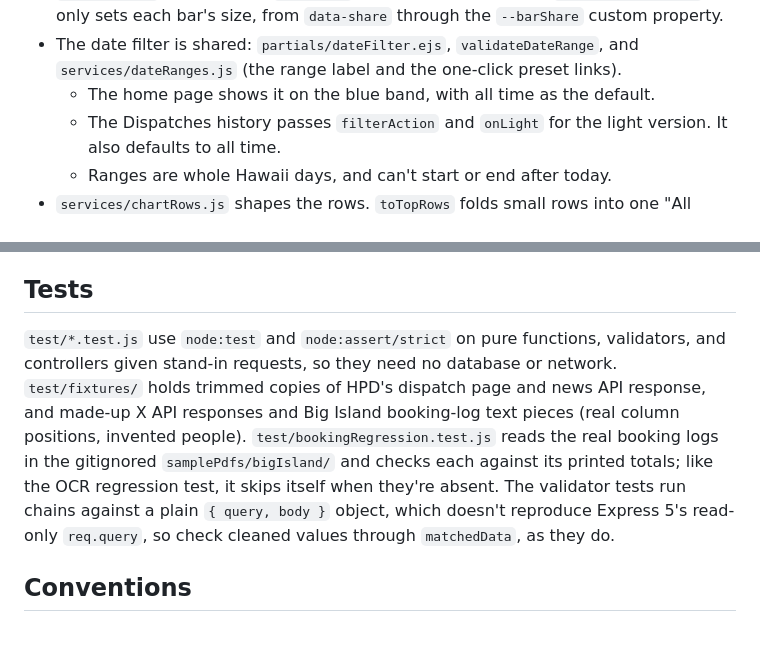
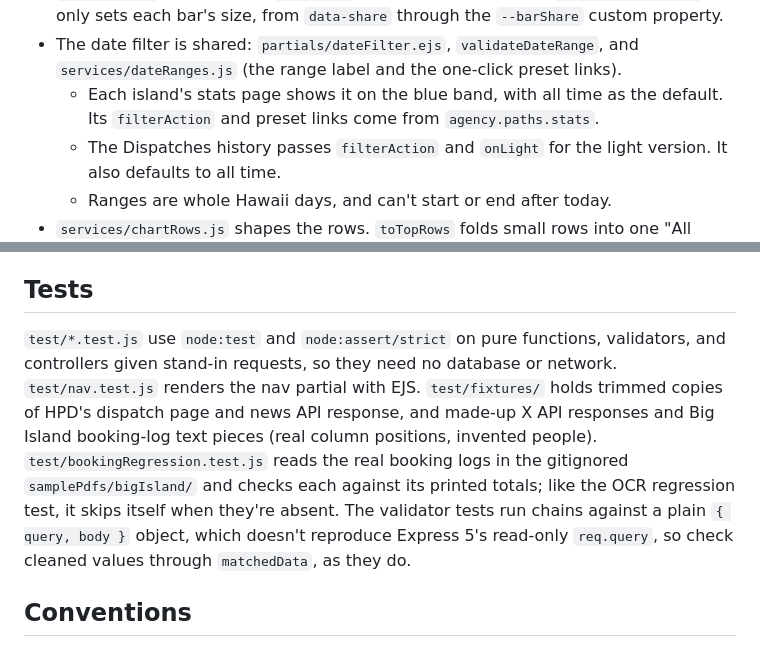
Before and after one commit to boobeh123/Check-Da-Kine, a Markdown page: CLAUDE.md, 2 parts joined by grey strips. Drawn GitHub-style.

```diff
--- a/CLAUDE.md
+++ b/CLAUDE.md
@@ -116,7 +124,7 @@ Anything new that reads arrests should follow the same rules. `test/arrestCards.
 - Use escaped `<%= %>` for data; `<%-` is only for `include`. Server data reaches client JS through escaped `data-*` attributes; `data-calls` carries the map's JSON.
 - Charts are server-rendered partials (`barList`, `columnChart`, `trendChart`, `officerUnits`), each with a `tableView` twin for screen readers. `dashboardCharts.js` only sets each bar's size, from `data-share` through the `--barShare` custom property.
 - The date filter is shared: `partials/dateFilter.ejs`, `validateDateRange`, and `services/dateRanges.js` (the range label and the one-click preset links).
-  - The home page shows it on the blue band, with all time as the default.
+  - Each island's stats page shows it on the blue band, with all time as the default. Its `filterAction` and preset links come from `agency.paths.stats`.
   - The Dispatches history passes `filterAction` and `onLight` for the light version. It also defaults to all time.
   - Ranges are whole Hawaii days, and can't start or end after today.
 - `services/chartRows.js` shapes the rows. `toTopRows` folds small rows into one "All others" bar, which suits a short tail (ethnicities). `toTopBars` suits a long tail (a week of dispatch call types): bars for the most common, the rest summed up in a line under the chart, and every row in the table, so no bar dwarfs the others.
@@ -124,7 +132,7 @@ Anything new that reads arrests should follow the same rules. `test/arrestCards.
 
 ## Tests
 
-`test/*.test.js` use `node:test` and `node:assert/strict` on pure functions, validators, and controllers given stand-in requests, so they need no database or network. `test/fixtures/` holds trimmed copies of HPD's dispatch page and news API response, and made-up X API responses and Big Island booking-log text pieces (real column positions, invented people). `test/bookingRegression.test.js` reads the real booking logs in the gitignored `samplePdfs/bigIsland/` and checks each against its printed totals; like the OCR regression test, it skips itself when they're absent. The validator tests run chains against a plain `{ query, body }` object, which doesn't reproduce Express 5's read-only `req.query`, so check cleaned values through `matchedData`, as they do.
+`test/*.test.js` use `node:test` and `node:assert/strict` on pure functions, validators, and controllers given stand-in requests, so they need no database or network. `test/nav.test.js` renders the nav partial with EJS. `test/fixtures/` holds trimmed copies of HPD's dispatch page and news API response, and made-up X API responses and Big Island booking-log text pieces (real column positions, invented people). `test/bookingRegression.test.js` reads the real booking logs in the gitignored `samplePdfs/bigIsland/` and checks each against its printed totals; like the OCR regression test, it skips itself when they're absent. The validator tests run chains against a plain `{ query, body }` object, which doesn't reproduce Express 5's read-only `req.query`, so check cleaned values through `matchedData`, as they do.
 
 ## Conventions
 
```
Also changed, not shown: other parts of CLAUDE.md (+12 -4 lines), README.md (+5 -3 lines).
